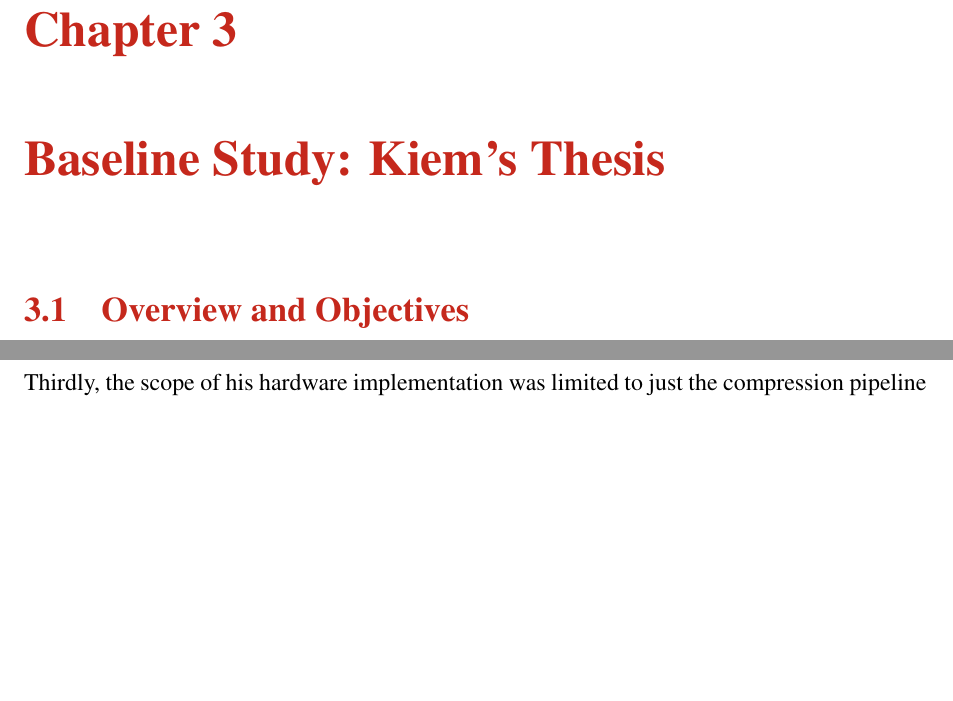
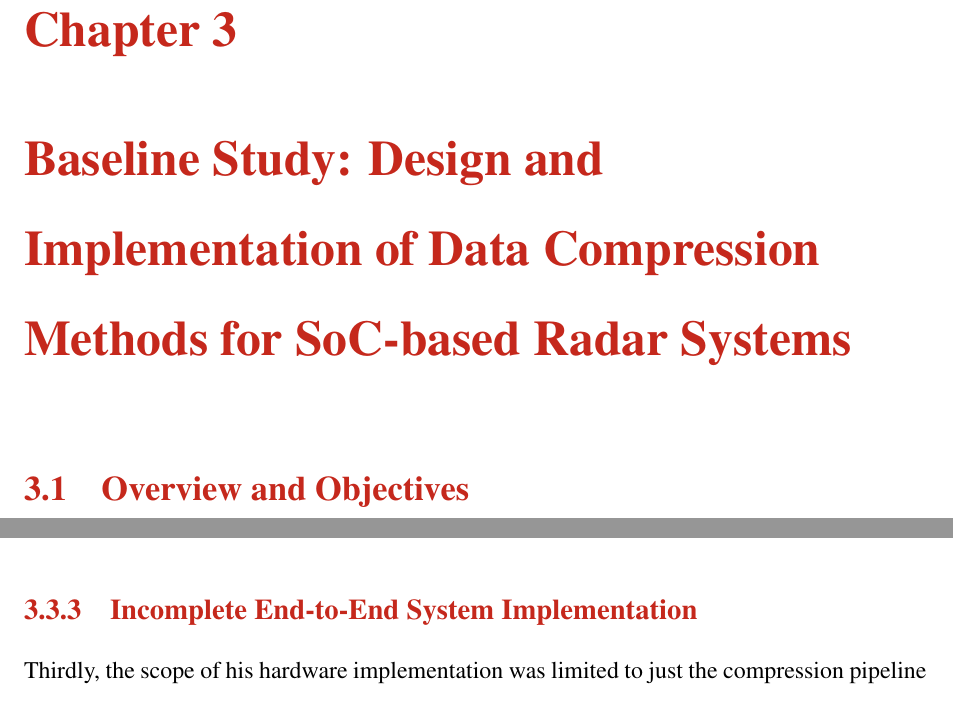
Before and after one commit to JordanMohindra/Thesis, a LaTeX thesis (ThesisA/thesis_unsw/thesis.tex, which reads ThesisA/thesis_unsw/fr_kiem.tex): two parts of pages 36 and 39 of 83, joined at a grey line, cut so that both start at the same text, the shorter picture padded with empty space. Compiled offline with pdfLaTeX.

Commit message:
thesis_unsw: name Chapter 3 after Kiem's thesis title
Co-Authored-By: Claude Opus 5.5 <noreply@anthropic.com>
Claude-Session: https://claude.ai/code/session_01PTFeJVKomSrXvcoBdZ7d4L

```diff
--- a/ThesisA/thesis_unsw/fr_kiem.tex
+++ b/ThesisA/thesis_unsw/fr_kiem.tex
@@ -2,7 +2,7 @@
 % Chapter 3 follows the Thesis A baseline study (Section 3.1 of Thesis A)
 % word for word, corrected and completed with the facts later chapters use.
 % ===================================================================
-\chapter{Baseline Study: Kiem's Thesis}
+\chapter{Baseline Study: Design and Implementation of Data Compression Methods for SoC-based Radar Systems}
 \label{ch:kiem}
 
 \section{Overview and Objectives}
```
Also changed, not shown: ThesisA/thesis_unsw/Summary_Sheet_and_Pointers.pdf, ThesisA/thesis_unsw/thesis.pdf.
